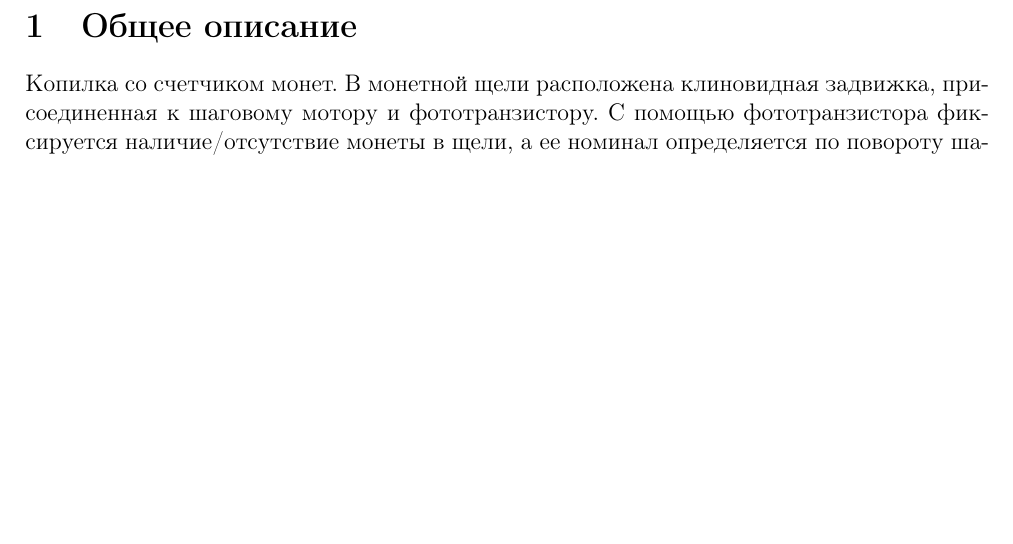
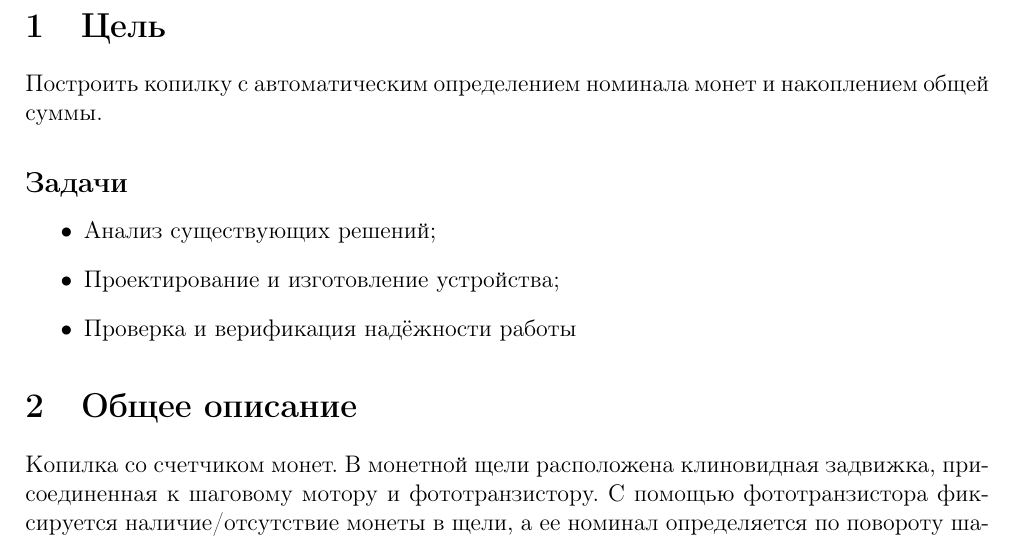
Before and after one commit to Sofia-Sukhova/MoneyBox, a LaTeX document (Tex/lab.tex, which reads Tex/intro.tex): part of page 2 of 8, cut at the place of the change, the shorter picture padded with empty space. Compiled offline with pdfLaTeX.

Commit message:
add targets

```diff
--- a/Tex/intro.tex
+++ b/Tex/intro.tex
@@ -1,3 +1,13 @@
+\section {Цель}
+Построить копилку с автоматическим определением номинала монет и накоплением общей суммы.
+
+\subsection*{Задачи}
+\begin{itemize}
+	\item Анализ существующих решений;
+	\item Проектирование и изготовление устройства;
+	\item Проверка и верификация надёжности работы
+\end{itemize}
+
 \section {Общее описание}
 
 Копилка со счетчиком монет. В монетной щели расположена клиновидная задвижка, присоединенная к шаговому мотору и фототранзистору. С помощью фототранзистора фиксируется наличие/отсутствие монеты в щели, а ее номинал определяется по повороту шагового мотора.
```
Also changed, not shown: Tex/lab.pdf.
